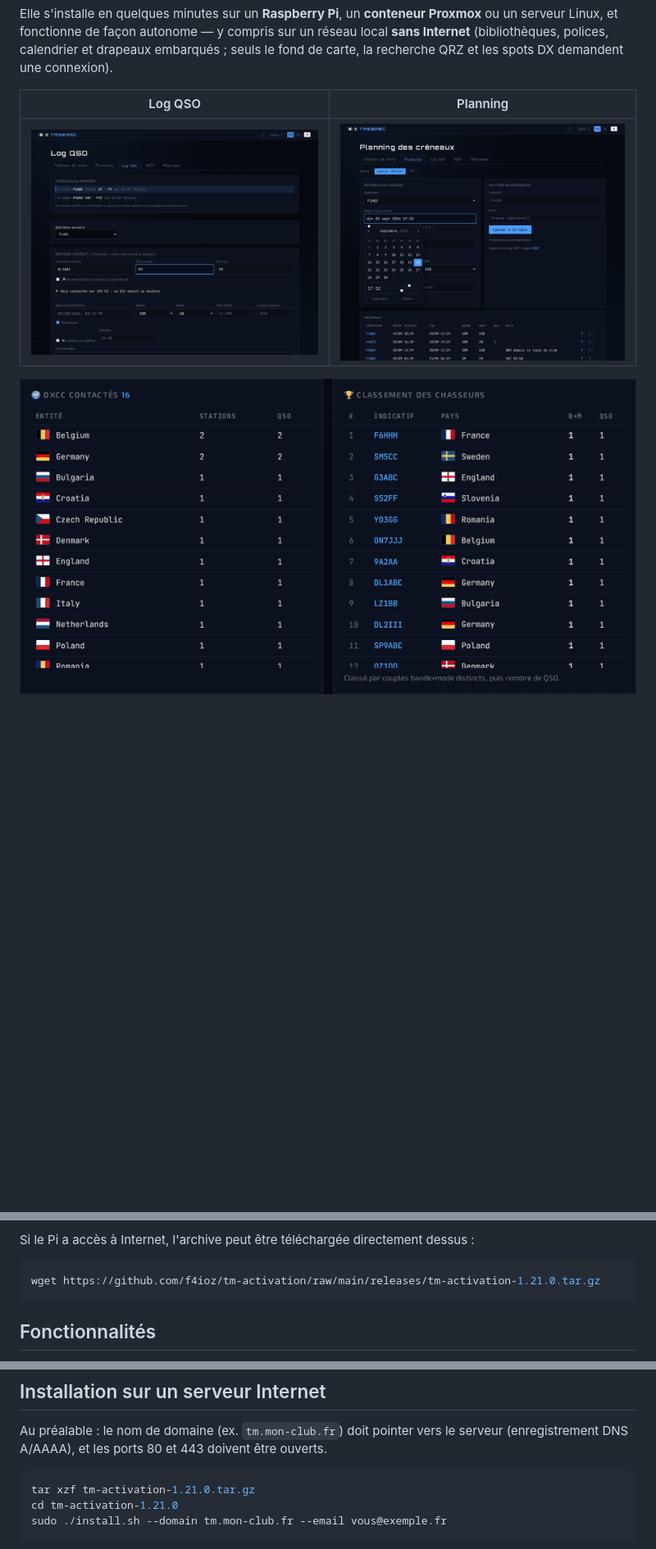
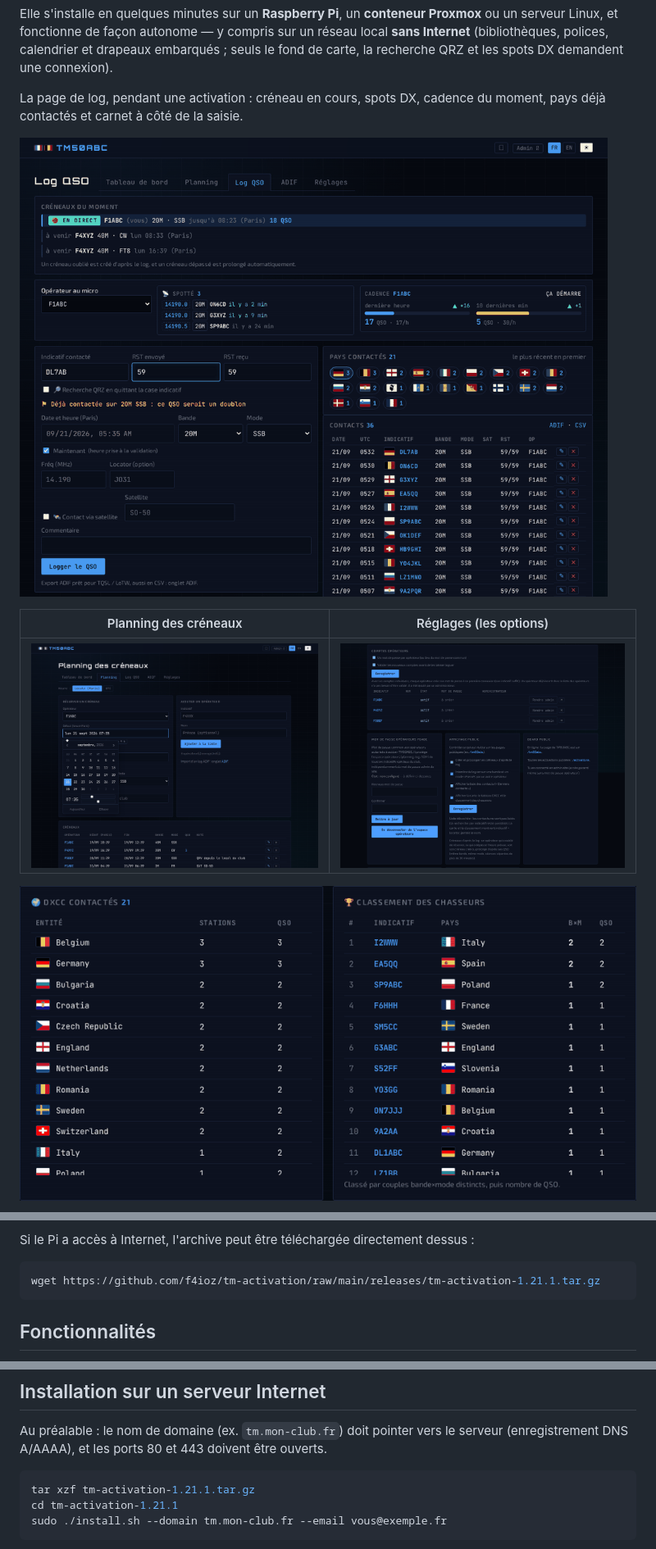
Before and after one commit to f4ioz/tm-activation, a Markdown page: README.md, 3 parts joined by grey strips. Shown at 82% size. Rendered like a GitHub page; pictures changed too: docs/images/dxcc.png, docs/images/log.png, docs/images/planning.png; blank space fills up the shorter version.

````diff
--- a/README.md
+++ b/README.md
@@ -34,9 +34,14 @@ un réseau local **sans Internet** (bibliothèques, polices, calendrier et
 drapeaux embarqués ; seuls le fond de carte, la recherche QRZ et les spots DX
 demandent une connexion).
 
-| Log QSO | Planning |
+La page de log, pendant une activation : créneau en cours, spots DX, cadence
+du moment, pays déjà contactés et carnet à côté de la saisie.
+
+![Page de log pendant une activation](docs/images/log.png)
+
+| Planning des créneaux | Réglages (les options) |
 |---|---|
-| ![Saisie d'un QSO](docs/images/log.png) | ![Planning des créneaux](docs/images/planning.png) |
+| ![Planning des créneaux](docs/images/planning.png) | ![Options des réglages](docs/images/settings.png) |
 
 ![DXCC contactés et classement des chasseurs](docs/images/dxcc.png)
 
@@ -57,7 +62,7 @@ Code source et dernières versions : **<https://github.com/f4ioz/tm-activation>*
 Si le Pi a accès à Internet, l'archive peut être téléchargée directement dessus :
 
 ```bash
-wget https://github.com/f4ioz/tm-activation/raw/main/releases/tm-activation-1.21.0.tar.gz
+wget https://github.com/f4ioz/tm-activation/raw/main/releases/tm-activation-1.21.1.tar.gz
 ```
 
 ## Fonctionnalités
@@ -299,8 +322,8 @@ serveur (enregistrement DNS A/AAAA), et les ports 80 et 443 doivent être
 ouverts.
 
 ```bash
-tar xzf tm-activation-1.21.0.tar.gz
-cd tm-activation-1.21.0
+tar xzf tm-activation-1.21.1.tar.gz
+cd tm-activation-1.21.1
 sudo ./install.sh --domain tm.mon-club.fr --email vous@exemple.fr
 ```
 
````
Also changed, not shown: other parts of README.md (+25 -7 lines), README.en.md (+35 -12 lines), docs/images/map.jpg, docs/images/public.png, 6 other files.
